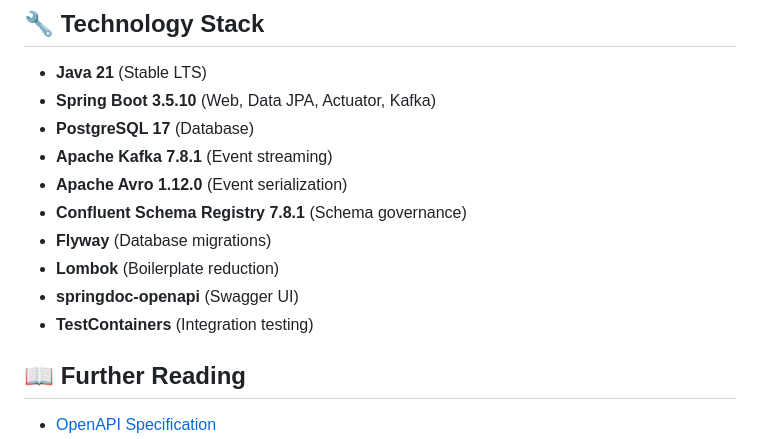
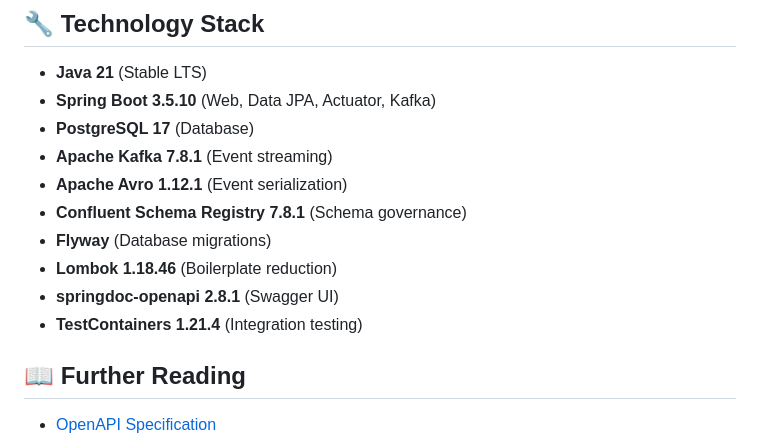
Before and after one commit to wallaceespindola/contract-first-integrations, a Markdown page: README.md, the part around the change. Drawn GitHub-style.

Commit message:
Update README with accurate dependency versions after dependabot merges
- Apache Avro: 1.12.0 → 1.12.1
- Lombok: add version 1.18.46
- springdoc-openapi: add version 2.8.1
- TestContainers: add version 1.21.4

```diff
--- a/README.md
+++ b/README.md
@@ -306,12 +306,12 @@ SELECT * FROM processed_events;
 - **Spring Boot 3.5.10** (Web, Data JPA, Actuator, Kafka)
 - **PostgreSQL 17** (Database)
 - **Apache Kafka 7.8.1** (Event streaming)
-- **Apache Avro 1.12.0** (Event serialization)
+- **Apache Avro 1.12.1** (Event serialization)
 - **Confluent Schema Registry 7.8.1** (Schema governance)
 - **Flyway** (Database migrations)
-- **Lombok** (Boilerplate reduction)
-- **springdoc-openapi** (Swagger UI)
-- **TestContainers** (Integration testing)
+- **Lombok 1.18.46** (Boilerplate reduction)
+- **springdoc-openapi 2.8.1** (Swagger UI)
+- **TestContainers 1.21.4** (Integration testing)
 
 ## 📖 Further Reading
 
```
